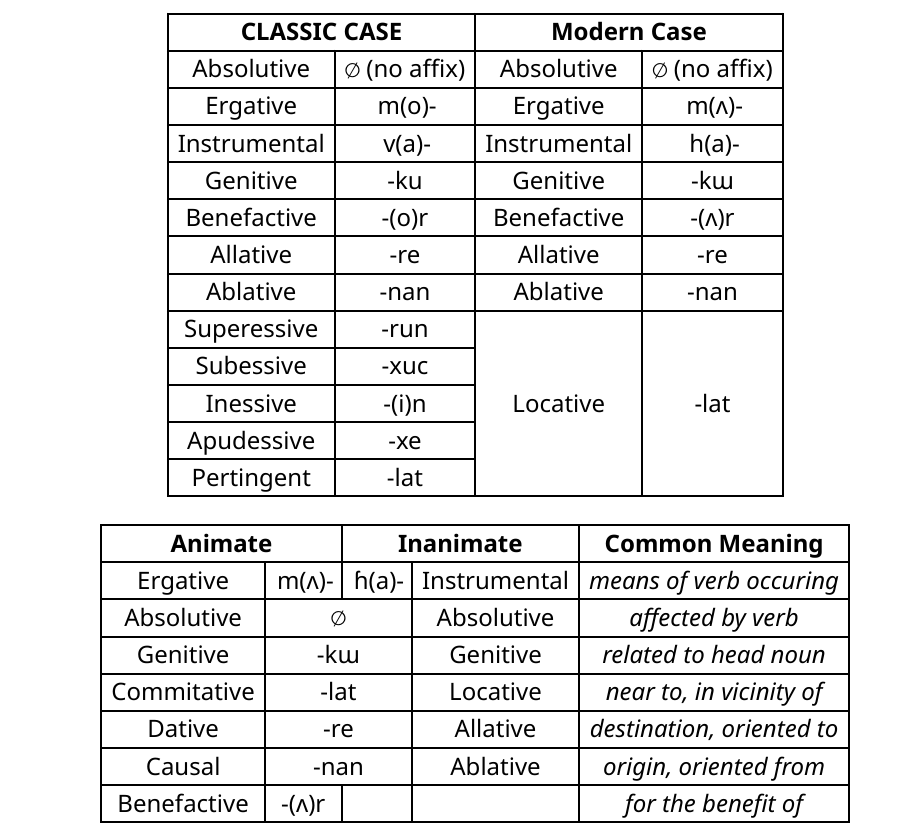
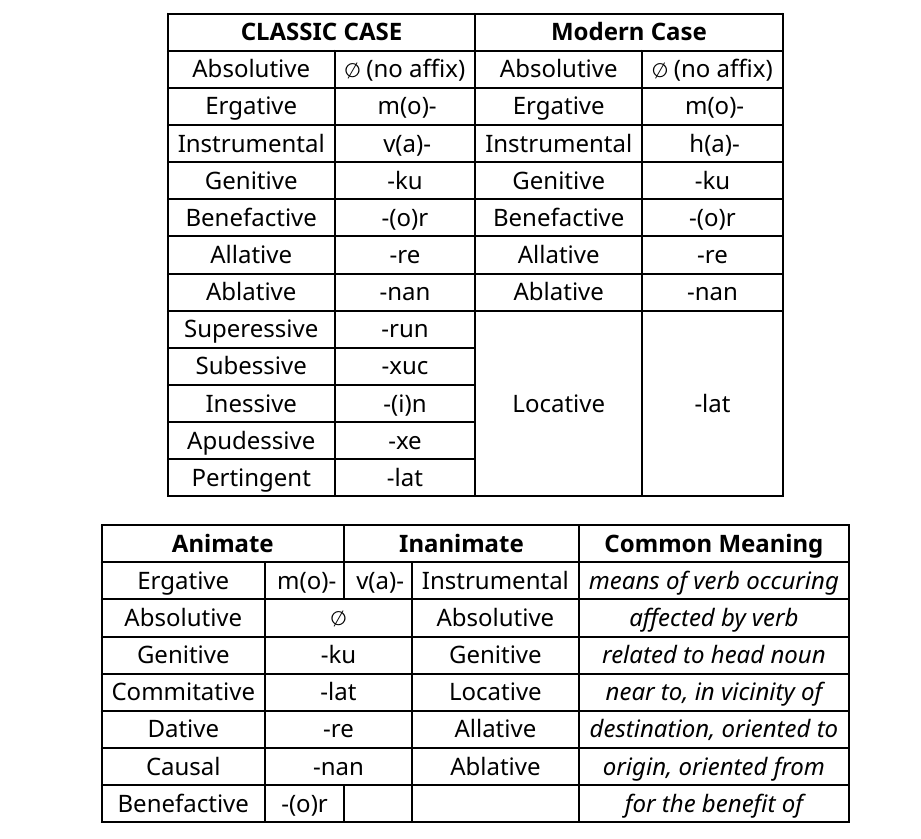
Before and after one commit to armytag/kcirna, a Typst document (revisions.typ): part of page 3 of 6, cut so that both start at the same text. The pictures show the PDF file revisions.pdf that the author committed with the source.

Commit message:
Reverted vowel changes

```diff
--- a/revisions.typ
+++ b/revisions.typ
@@ -103,10 +103,10 @@
     | *CLASSIC CASE* | <            | *Modern Case* | <            |
     | :------------: | :----------: | :----------:  | :----------: |
     | Absolutive     | ∅ (no affix) | Absolutive    | ∅ (no affix) |
-    | Ergative       | m(o)-        | Ergative      | m(ʌ)-        |
+    | Ergative       | m(o)-        | Ergative      | m(o)-        |
     | Instrumental   | v(a)-        | Instrumental  | h(a)-        |
-    | Genitive       | -ku          | Genitive      | -kɯ          |
-    | Benefactive    | -(o)r        | Benefactive   | -(ʌ)r        |
+    | Genitive       | -ku          | Genitive      | -ku          |
+    | Benefactive    | -(o)r        | Benefactive   | -(o)r        |
     | Allative       | -re          | Allative      | -re          |
     | Ablative       | -nan         | Ablative      | -nan         |
     | Superessive    | -run         | Locative      | -lat         |
@@ -118,13 +118,13 @@
   #block(breakable: false)[ #tablem(align: center + horizon)[
     | *Animate*   | <     | *Inanimate* | <       | *Common Meaning*           |
     | :---------: | :---: | :---: | :-----------: | :------------------------: |
-    | Ergative    | m(ʌ)- | ɦ(a)- | Instrumental  | _means of verb occuring_   |
+    | Ergative    | m(o)- | v(a)- | Instrumental  | _means of verb occuring_   |
     | Absolutive  | ∅     | <     | Absolutive    | _affected by verb_         |
-    | Genitive    | -kɯ   | <     | Genitive      | _related to head noun_     |
+    | Genitive    | -ku   | <     | Genitive      | _related to head noun_     |
     | Commitative | -lat  | <     | Locative      | _near to, in vicinity of_  |
     | Dative      | -re   | <     | Allative      | _destination, oriented to_ |
     | Causal      | -nan  | <     | Ablative      | _origin, oriented from_    |
-    | Benefactive | -(ʌ)r |       |               | _for the benefit of_       |
+    | Benefactive | -(o)r |       |               | _for the benefit of_       |
   ] ]
 ]
 
```
Also changed, not shown: revisions.pdf.
